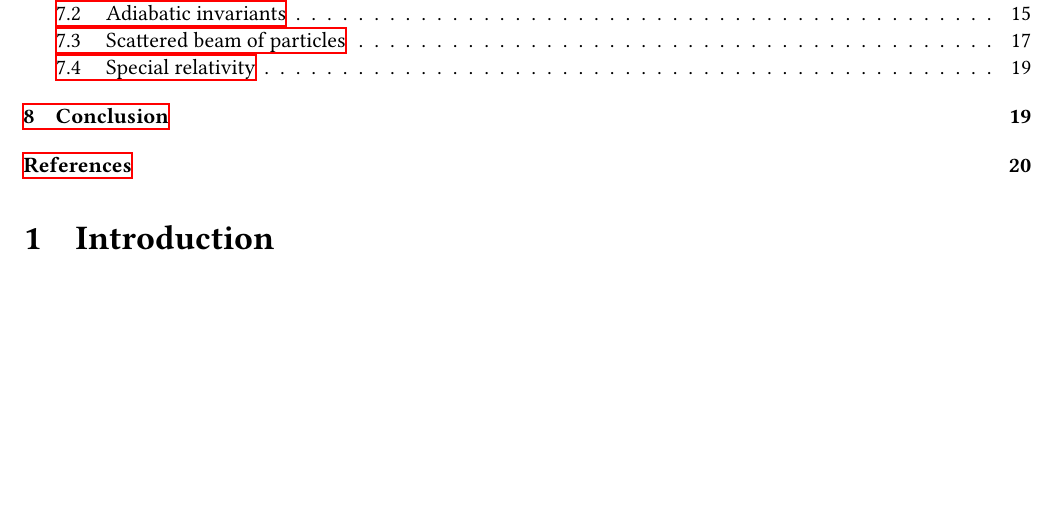
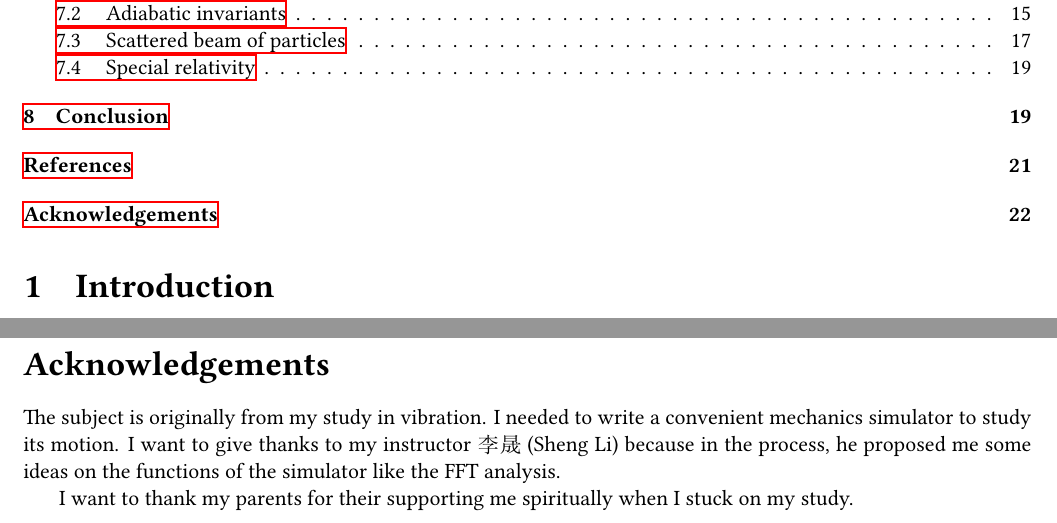
Before and after one commit to UlyssesZh/mechsimul-js, a LaTeX paper (latex/mechsimul.tex): part of page 4 of 21 before the commit and two parts of pages 4 and 22 of 22 after it, the two joined at a grey line, cut so that both start at the same text, the shorter picture padded with empty space. The pictures show the PDF file latex/mechsimul.pdf that the author committed with the source.

Commit message:
Added acknowledgements

```diff
--- a/latex/mechsimul.tex
+++ b/latex/mechsimul.tex
@@ -1184 +1191,11 @@ It is available on a
+\section*{Acknowledgements}
+
+The subject is originally from my study in vibration.
+I needed to write a convenient mechanics simulator to study its motion.
+I want to give thanks to my instructor 李晟 (Sheng Li) because in the process,
+he proposed me some ideas on the functions of the simulator
+like the FFT analysis.
+
+I want to thank my parents for their supporting me spiritually when I stuck on my study.
+
 \end{document}
```
Also changed, not shown: latex/mechsimul.pdf, latex/mechsimul.tex (9 more changed lines).
